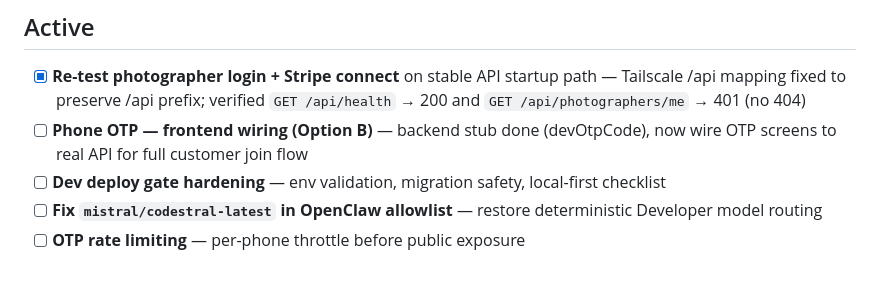
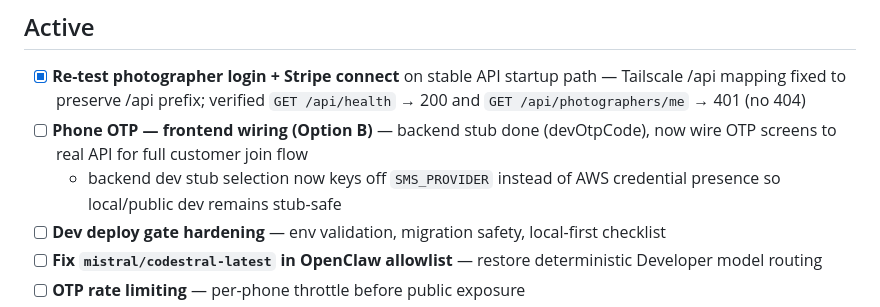
Before and after one commit to shotspot-collab/openclaw-spotty, a Markdown page: coordination/task-board.md, the part around the change. Rendered like a GitHub page; blank space fills up the shorter version.

Commit message:
checkpoint: 2026-04-01 Spotty project context

```diff
--- a/coordination/task-board.md
+++ b/coordination/task-board.md
@@ -4,6 +4,7 @@
 
 - [x] **Re-test photographer login + Stripe connect** on stable API startup path — Tailscale /api mapping fixed to preserve /api prefix; verified `GET /api/health` → 200 and `GET /api/photographers/me` → 401 (no 404)
 - [ ] **Phone OTP — frontend wiring (Option B)** — backend stub done (devOtpCode), now wire OTP screens to real API for full customer join flow
+  - backend dev stub selection now keys off `SMS_PROVIDER` instead of AWS credential presence so local/public dev remains stub-safe
 - [ ] **Dev deploy gate hardening** — env validation, migration safety, local-first checklist
 - [ ] **Fix `mistral/codestral-latest` in OpenClaw allowlist** — restore deterministic Developer model routing
 - [ ] **OTP rate limiting** — per-phone throttle before public exposure
```
